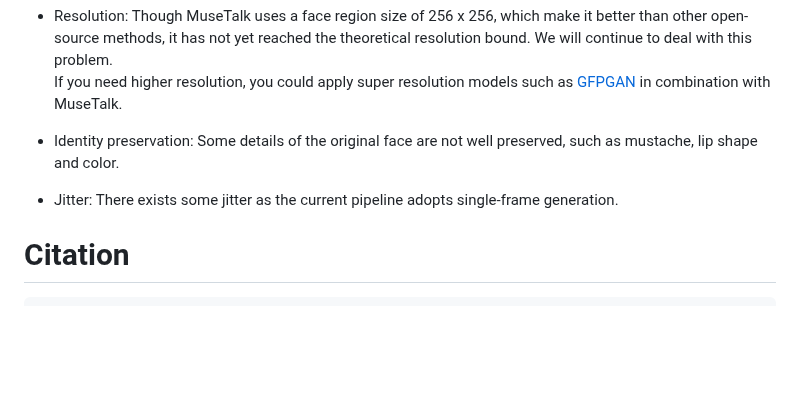
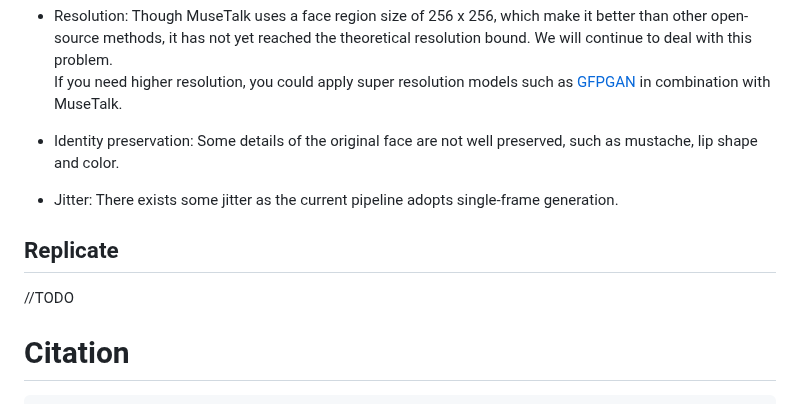
Before and after one commit to TMElyralab/MuseTalk, a Markdown page: README.md, the part around the change. Rendered like a GitHub page; folded sections open; blank space fills up the shorter version.

````diff
--- a/README.md
+++ b/README.md
@@ -527,6 +527,9 @@ If you need higher resolution, you could apply super resolution models such as [
 
 - Jitter: There exists some jitter as the current pipeline adopts single-frame generation.
 
+## Replicate
+//TODO
+
 # Citation
 ```bib
 @article{musetalk,
````
